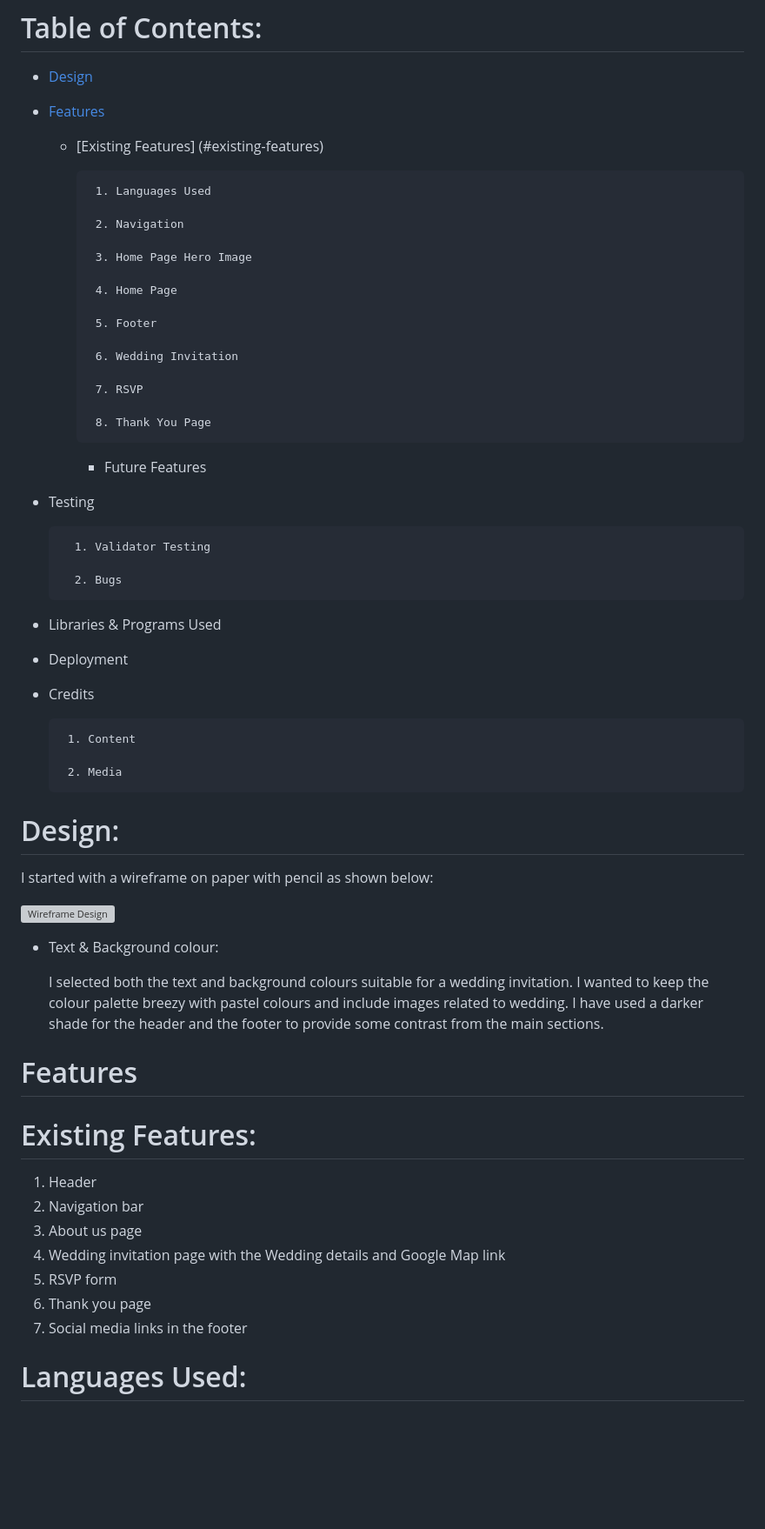
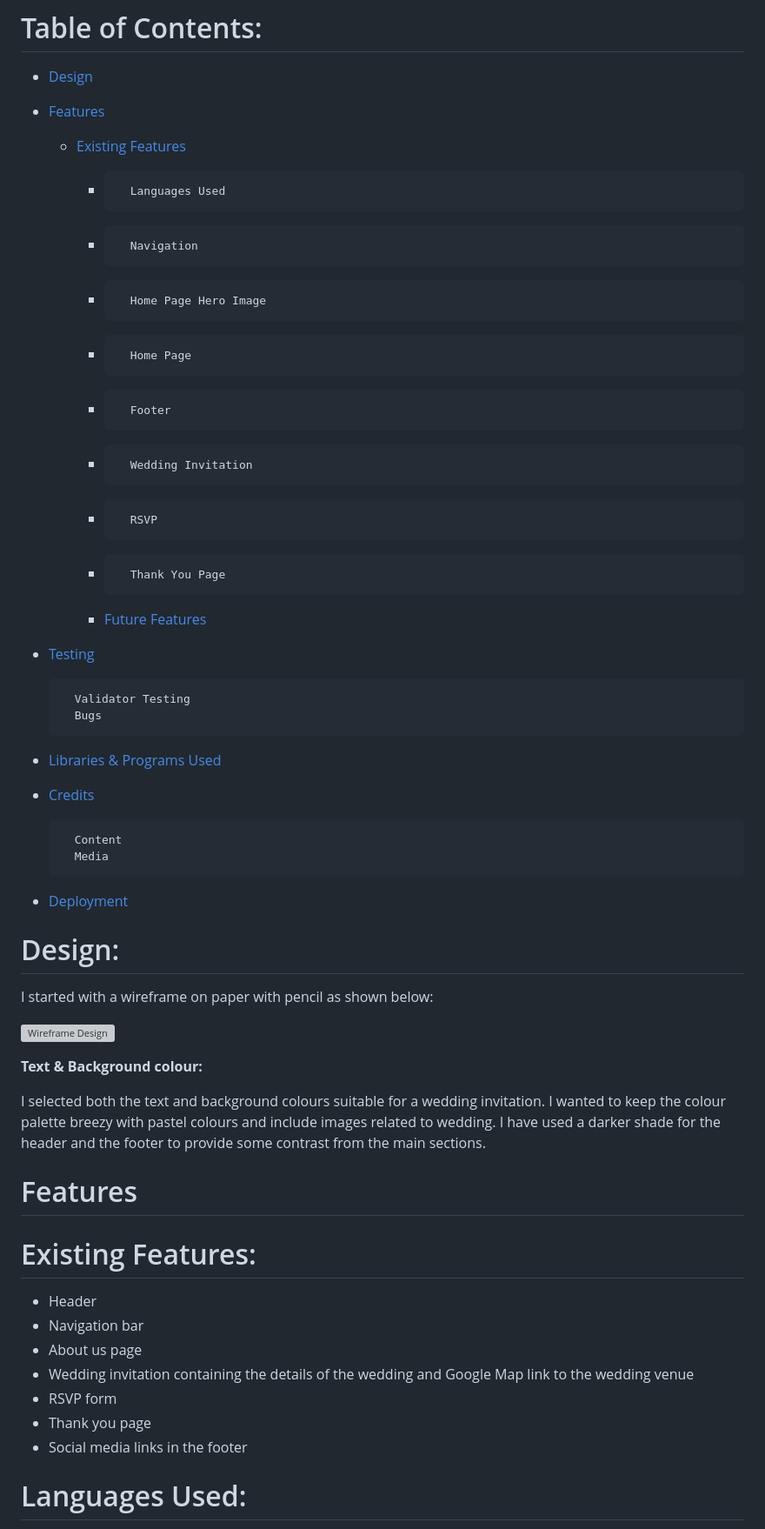
Before and after one commit to arathivariar/we_said_yes, a Markdown page: README.md, the part around one of its changes. Shown at 87% size. Rendered like a GitHub page; blank space fills up the shorter version; grey boxes are pictures that could not be loaded.

Commit message:
Formatted the Table of Contents section in the README file

```diff
--- a/README.md
+++ b/README.md
@@ -13,38 +13,37 @@
 - [Design](#design)
 - [Features](#features)
 
-	- [Existing Features] (#existing-features)
+	- [Existing Features](#existing-features)
 
-           1. Languages Used
+        -       Languages Used
 
-           2. Navigation
+        -       Navigation
 
-           3. Home Page Hero Image
+        -       Home Page Hero Image
 
-           4. Home Page
+        -       Home Page
 
-           5. Footer
+        -       Footer
 
-           6. Wedding Invitation
+        -       Wedding Invitation
 
-           7. RSVP
+        -       RSVP
 
-           8. Thank You Page
+        -       Thank You Page
 
-        * Future Features
-- Testing
+        - [Future Features](#future-features)
+- [Testing](#testing)
 
-        1. Validator Testing
+        Validator Testing
+        Bugs
 
-        2. Bugs
+-    [Libraries & Programs Used](#libraries-and-programs-used)
+- [Credits](#credits)
 
-* Libraries & Programs Used
-* Deployment
-* Credits
+        Content
+        Media
+-    [Deployment](#deployment)
 
-       1. Content
-
-       2. Media
 
 
 
@@ -55,7 +54,7 @@ I started with a wireframe on paper with pencil as shown below:
 ![Wireframe Design](assets/screenshots/wireframe_design.jpg)
 
 
-* Text & Background colour:
+**Text & Background colour:**
 
   I selected both the text and background colours suitable for a wedding invitation. I wanted to keep the colour palette breezy with pastel colours and include images related to wedding. I have used a darker shade for the header and the footer to provide some contrast from the main sections.
 
@@ -63,13 +62,13 @@ I started with a wireframe on paper with pencil as shown below:
 # Features
 
 # Existing Features:
-1. Header
-2. Navigation bar
-3. About us page
-4. Wedding invitation page with the Wedding details and Google Map link
-5. RSVP form
-6. Thank you page
-7. Social media links in the footer
++ Header
++ Navigation bar
++ About us page
++ Wedding invitation containing the details of the wedding and Google Map link to the wedding venue
++ RSVP form
++ Thank you page
++ Social media links in the footer
 
 
 # Languages Used:
```
Also changed, not shown: other parts of README.md (+3 -2 lines).
